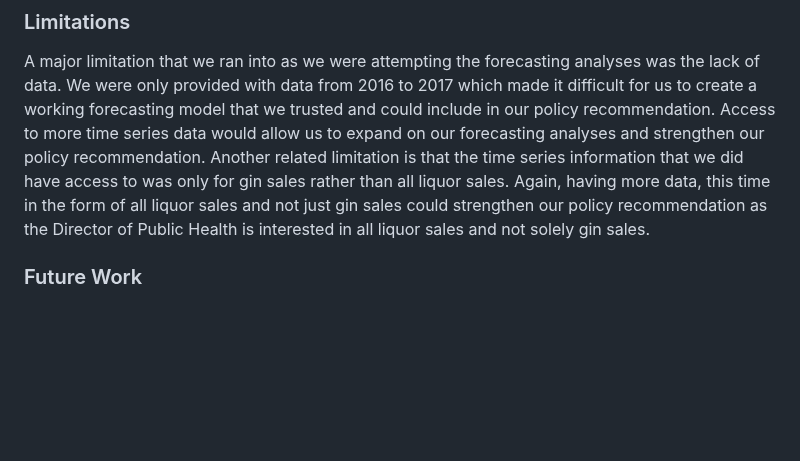
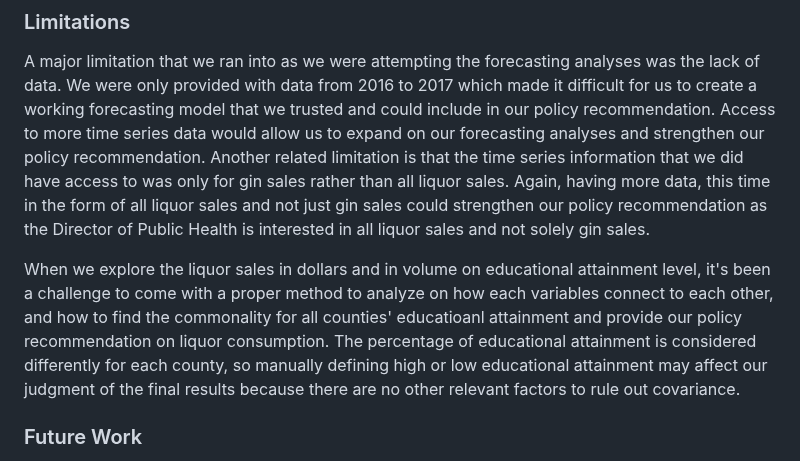
Before and after one commit to yeshimonipede/Iowa_LiquorSales_Education, a Markdown page: README.md, the part around the change. Drawn GitHub-style; blank space fills up the shorter version.

```diff
--- a/README.md
+++ b/README.md
@@ -231,6 +231,7 @@ Linear regression analyses between gin sales (in both bottles and sales) from 20
 
 A major limitation that we ran into as we were attempting the forecasting analyses was the lack of data. We were only provided with data from 2016 to 2017 which made it difficult for us to create a working forecasting model that we trusted and could include in our policy recommendation. Access to more time series data would allow us to expand on our forecasting analyses and strengthen our policy recommendation. Another related limitation is that the time series information that we did have access to was only for gin sales rather than all liquor sales. Again, having more data, this time in the form of all liquor sales and not just gin sales could strengthen our policy recommendation as the Director of Public Health is interested in all liquor sales and not solely gin sales.
 
+When we explore the liquor sales in dollars and in volume on educational attainment level, it's been a challenge to come with a proper method to analyze on how each variables connect to each other, and how to find the commonality for all counties' educatioanl attainment and provide our policy recommendation on liquor consumption. The percentage of educational attainment is considered differently for each county, so manually defining high or low educational attainment may affect our judgment of the final results because there are no other relevant factors to rule out covariance.
 ### Future Work
 
 In the future, it would be nice to expand this project to include city-related data as well. At this time the Director of Public Health is most concerned with county level data but it would be interesting to consult city level data and see how our analyses and conclusions differ.
```
